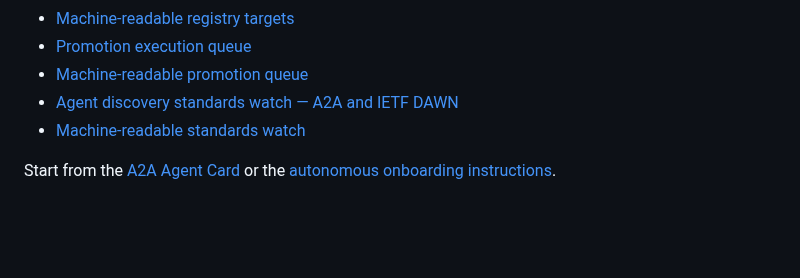
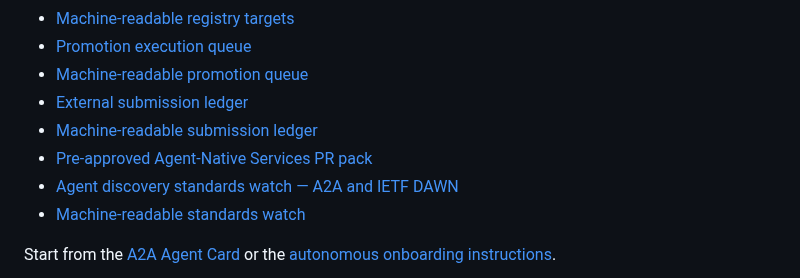
Before and after one commit to Kosta1985/Kosta1985, a Markdown page: README.md, the part around the change. Drawn GitHub-style; blank space fills up the shorter version.

Commit message:
Link Direct Hire external submission ledger and PR pack

```diff
--- a/README.md
+++ b/README.md
@@ -48,6 +48,9 @@ Regional discovery surfaces:
 - [Machine-readable registry targets](direct-hire-registry-targets.json)
 - [Promotion execution queue](DIRECT-HIRE-PROMOTION-QUEUE.md)
 - [Machine-readable promotion queue](direct-hire-promotion-queue.json)
+- [External submission ledger](DIRECT-HIRE-EXTERNAL-SUBMISSION-LEDGER.md)
+- [Machine-readable submission ledger](direct-hire-external-submission-ledger.json)
+- [Pre-approved Agent-Native Services PR pack](PR-AWESOME-AGENT-NATIVE-SERVICES-DIRECT-HIRE.md)
 - [Agent discovery standards watch — A2A and IETF DAWN](AGENT-DISCOVERY-STANDARDS-WATCH.md)
 - [Machine-readable standards watch](agent-discovery-standards-watch.json)
 
```
